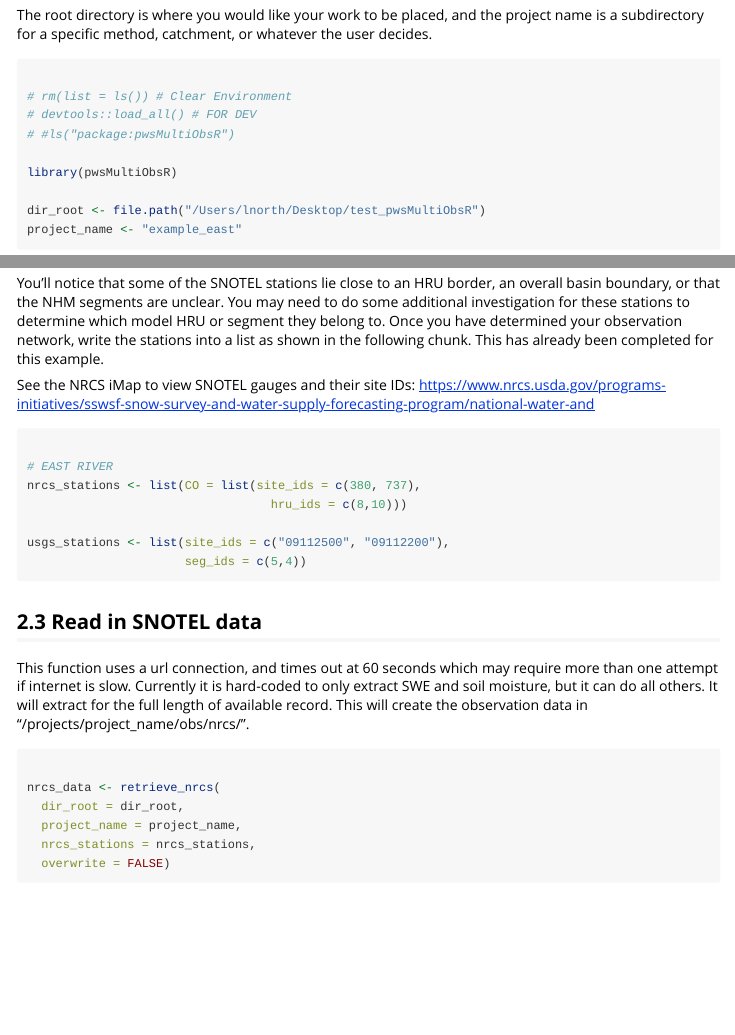
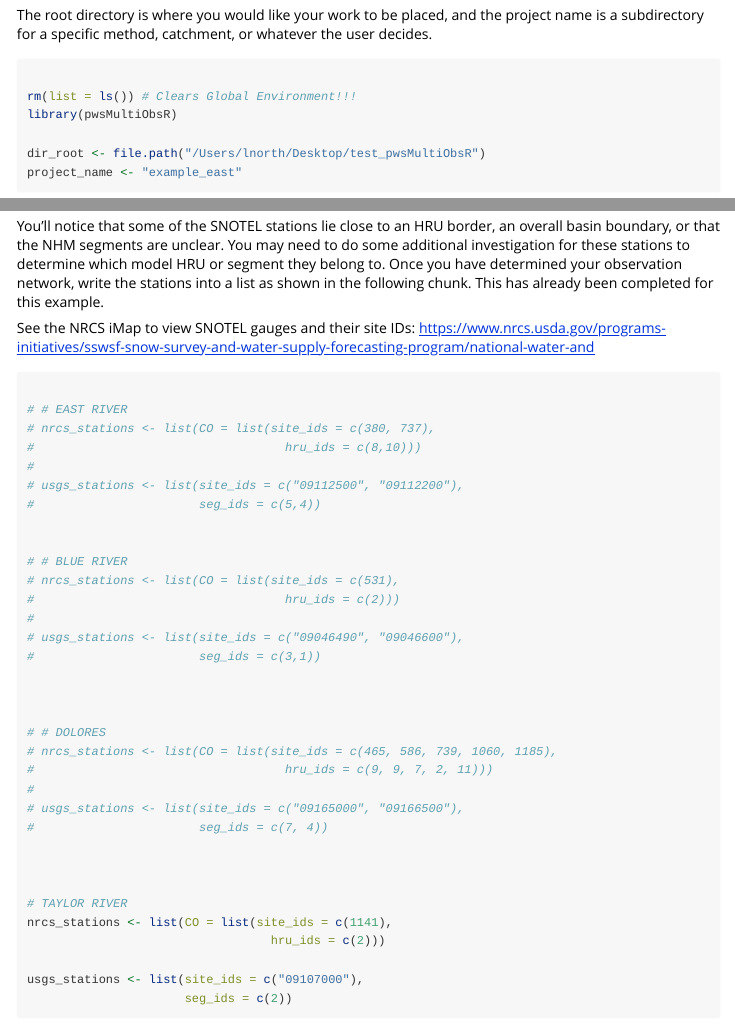
Before and after one commit to northlh/pwsMultiObsR, an R Markdown document (vignettes/example01_default.Rmd): the page in a window 1100 px wide, from 280 px down, and a second part further down, joined at a grey line. Rendered offline with R 4.5, knitr and Pandoc, with nearby package versions; some code elsewhere in the file could not run offline; long lines of code are wrapped.

Commit message:
bug fixes, doc updates

````diff
--- a/vignettes/example01_default.Rmd
+++ b/vignettes/example01_default.Rmd
@@ -23,10 +23,7 @@ The root directory is where you would like your work to be placed, and the proje
 
 ```{r}
 
-# rm(list = ls()) # Clear Environment
-# devtools::load_all() # FOR DEV
-# #ls("package:pwsMultiObsR")
-
+rm(list = ls()) # Clears Global Environment!!!
 library(pwsMultiObsR)
 
 dir_root <- file.path("/Users/lnorth/Desktop/test_pwsMultiObsR")
@@ -118,13 +115,38 @@ See the NRCS iMap to view SNOTEL gauges and their site IDs: https://www.nrcs.usd
 
 ```{r}
 
-# EAST RIVER
-nrcs_stations <- list(CO = list(site_ids = c(380, 737),
-                                  hru_ids = c(8,10)))
+# # EAST RIVER
+# nrcs_stations <- list(CO = list(site_ids = c(380, 737),
+#                                   hru_ids = c(8,10)))
+#
+# usgs_stations <- list(site_ids = c("09112500", "09112200"),
+#                       seg_ids = c(5,4))
 
-usgs_stations <- list(site_ids = c("09112500", "09112200"),
-                      seg_ids = c(5,4))
 
+# # BLUE RIVER
+# nrcs_stations <- list(CO = list(site_ids = c(531),
+#                                   hru_ids = c(2)))
+#
+# usgs_stations <- list(site_ids = c("09046490", "09046600"),
+#                       seg_ids = c(3,1))
+
+
+
+# # DOLORES
+# nrcs_stations <- list(CO = list(site_ids = c(465, 586, 739, 1060, 1185),
+#                                   hru_ids = c(9, 9, 7, 2, 11)))
+#
+# usgs_stations <- list(site_ids = c("09165000", "09166500"),
+#                       seg_ids = c(7, 4))
+
+
+
+# TAYLOR RIVER
+nrcs_stations <- list(CO = list(site_ids = c(1141),
+                                  hru_ids = c(2)))
+
+usgs_stations <- list(site_ids = c("09107000"),
+                      seg_ids = c(2))
 ```
 
 ## 2.3  Read in SNOTEL data
````
Also changed, not shown: R/run_pws.R (+5 -6 lines), R/utils_morris.R (+5 -1 lines), vignettes/example02_morris.Rmd (+6 -7 lines), vignettes/example03_lhs.Rmd (+5 -7 lines), vignettes/example01_default.Rmd (2 more changed lines), 10 other files.
